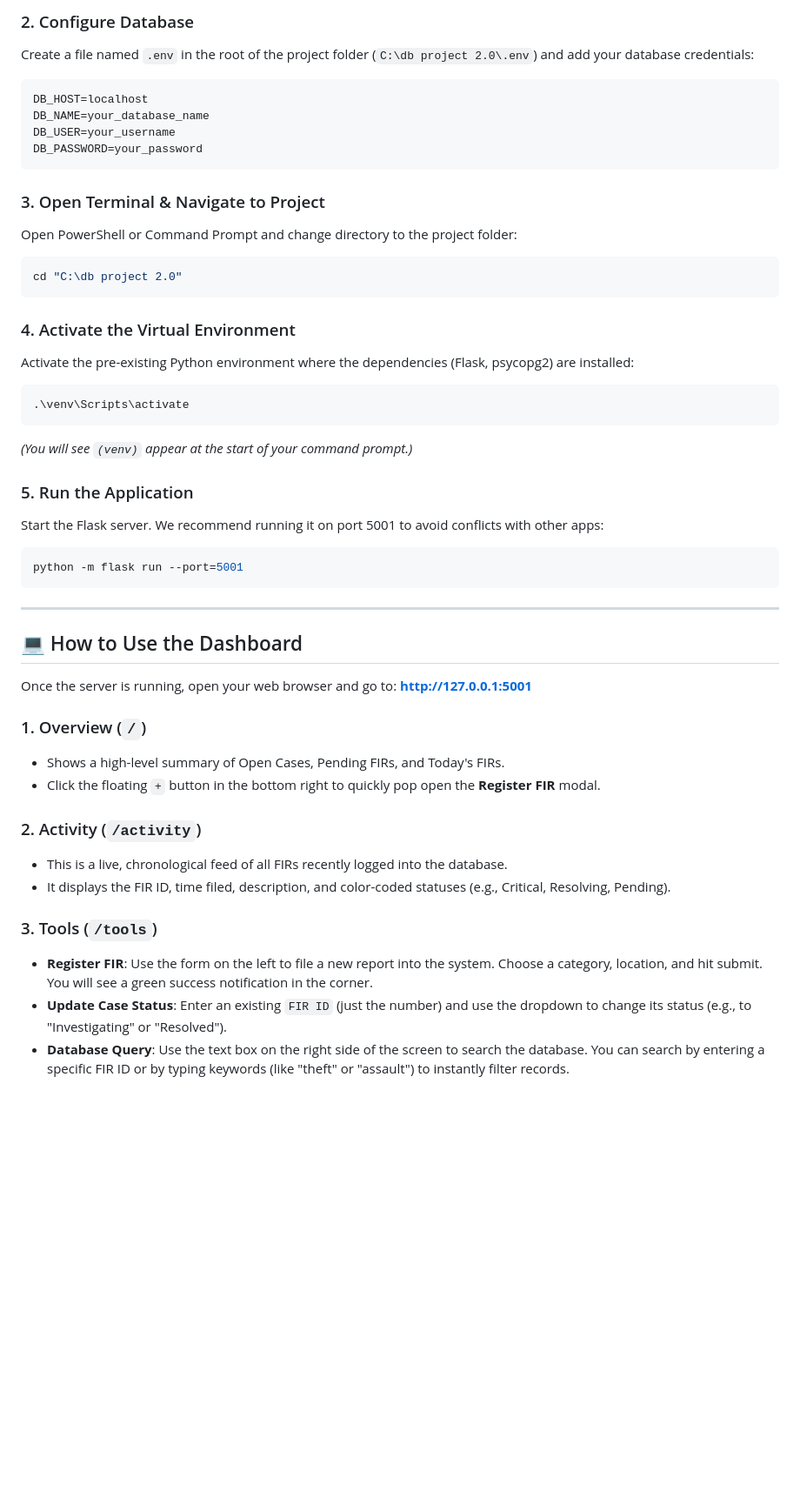
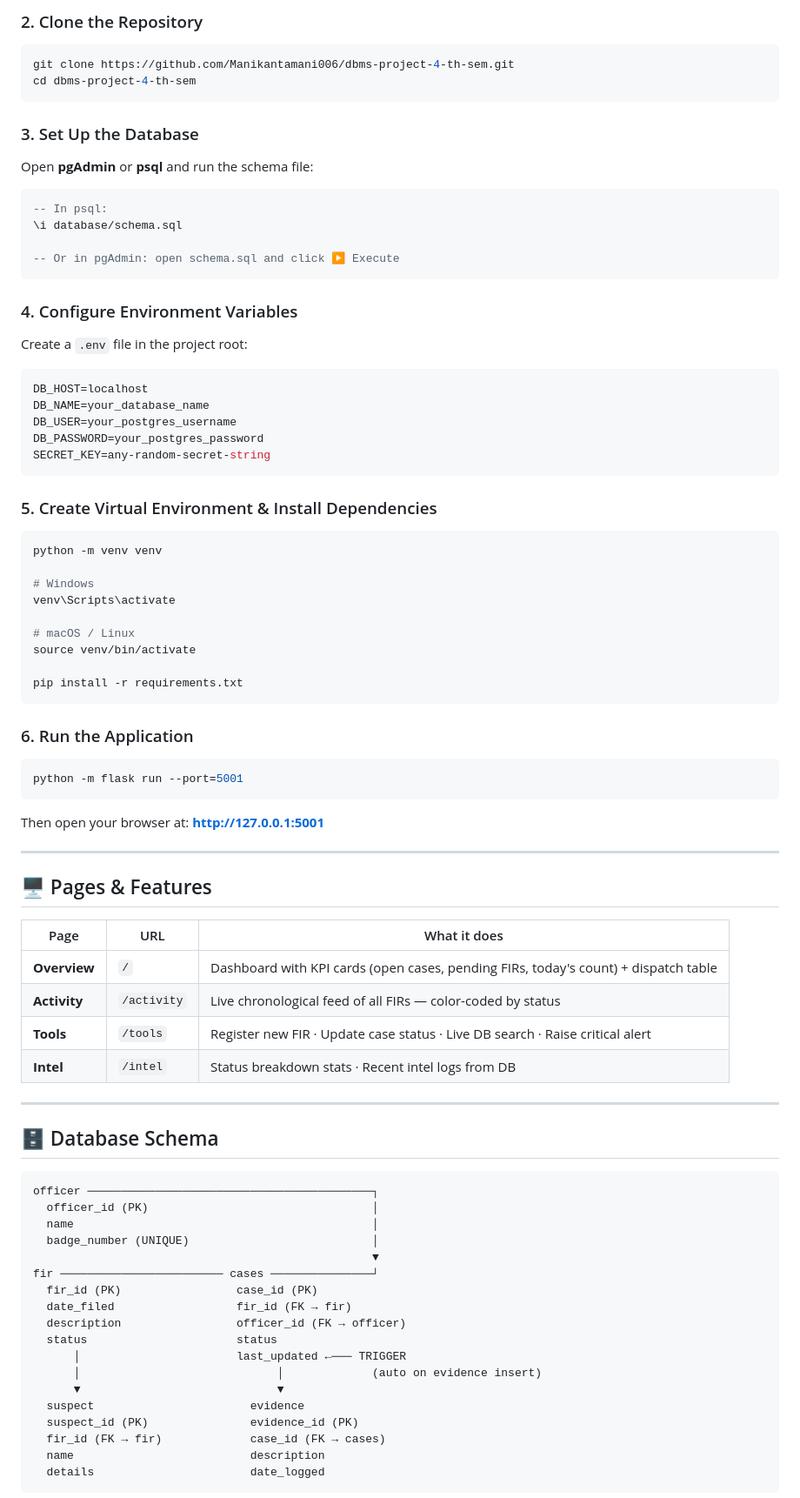
Before and after one commit to Manikantamani006/dbms-project-4-th-sem, a Markdown page: README.md, the part around one of its changes. Shown at 87% size. Rendered like a GitHub page; blank space fills up the shorter version.

Commit message:
docs: redesign README with ASCII banner, file tree, architecture diagram, DB schema diagram

````diff
--- a/README.md
+++ b/README.md
@@ -15,48 +103,82 @@ This system uses a **Python Flask backend** with a **PostgreSQL database** and f
 
-### 2. Configure Database
-Create a file named `.env` in the root of the project folder (`C:\db project 2.0\.env`) and add your database credentials:
+### 2. Clone the Repository
+```bash
+git clone https://github.com/Manikantamani006/dbms-project-4-th-sem.git
+cd dbms-project-4-th-sem
+```
+
+### 3. Set Up the Database
+Open **pgAdmin** or **psql** and run the schema file:
+```sql
+-- In psql:
+\i database/schema.sql
+
+-- Or in pgAdmin: open schema.sql and click ▶ Execute
+```
+
+### 4. Configure Environment Variables
+Create a `.env` file in the project root:
 ```env
 DB_HOST=localhost
 DB_NAME=your_database_name
-DB_USER=your_username
-DB_PASSWORD=your_password
+DB_USER=your_postgres_username
+DB_PASSWORD=your_postgres_password
+SECRET_KEY=any-random-secret-string
 ```
 
-### 3. Open Terminal & Navigate to Project
-Open PowerShell or Command Prompt and change directory to the project folder:
-```powershell
-cd "C:\db project 2.0"
+### 5. Create Virtual Environment & Install Dependencies
+```bash
+python -m venv venv
+
+# Windows
+venv\Scripts\activate
+
+# macOS / Linux
+source venv/bin/activate
+
+pip install -r requirements.txt
 ```
 
-### 4. Activate the Virtual Environment
-Activate the pre-existing Python environment where the dependencies (Flask, psycopg2) are installed:
-```powershell
-.\venv\Scripts\activate
-```
-*(You will see `(venv)` appear at the start of your command prompt.)*
-
-### 5. Run the Application
-Start the Flask server. We recommend running it on port 5001 to avoid conflicts with other apps:
-```powershell
+### 6. Run the Application
+```bash
 python -m flask run --port=5001
 ```
 
+Then open your browser at: **[http://127.0.0.1:5001](http://127.0.0.1:5001)**
+
 ---
 
-## 💻 How to Use the Dashboard
+## 🖥️ Pages & Features
 
-Once the server is running, open your web browser and go to: **[http://127.0.0.1:5001](http://127.0.0.1:5001)**
+| Page | URL | What it does |
+|---|---|---|
+| **Overview** | `/` | Dashboard with KPI cards (open cases, pending FIRs, today's count) + dispatch table |
+| **Activity** | `/activity` | Live chronological feed of all FIRs — color-coded by status |
+| **Tools** | `/tools` | Register new FIR · Update case status · Live DB search · Raise critical alert |
+| **Intel** | `/intel` | Status breakdown stats · Recent intel logs from DB |
 
-### 1. Overview (`/`)
-- Shows a high-level summary of Open Cases, Pending FIRs, and Today's FIRs.
-- Click the floating `+` button in the bottom right to quickly pop open the **Register FIR** modal.
+---
 
-### 2. Activity (`/activity`)
-- This is a live, chronological feed of all FIRs recently logged into the database.
-- It displays the FIR ID, time filed, description, and color-coded statuses (e.g., Critical, Resolving, Pending).
+## 🗄️ Database Schema
 
-### 3. Tools (`/tools`)
-- **Register FIR**: Use the form on the left to file a new report into the system. Choose a category, location, and hit submit. You will see a green success notification in the corner.
-- **Update Case Status**: Enter an existing `FIR ID` (just the number) and use the dropdown to change its status (e.g., to "Investigating" or "Resolved").
-- **Database Query**: Use the text box on the right side of the screen to search the database. You can search by entering a specific FIR ID or by typing keywords (like "theft" or "assault") to instantly filter records.
+```
+officer ──────────────────────────────────────────┐
+  officer_id (PK)                                 │
+  name                                            │
+  badge_number (UNIQUE)                           │
+                                                  ▼
+fir ──────────────────────── cases ───────────────┘
+  fir_id (PK)                 case_id (PK)
+  date_filed                  fir_id (FK → fir)
+  description                 officer_id (FK → officer)
+  status                      status
+      │                       last_updated ←─── TRIGGER
+      │                             │             (auto on evidence insert)
+      ▼                             ▼
+  suspect                       evidence
+  suspect_id (PK)               evidence_id (PK)
+  fir_id (FK → fir)             case_id (FK → cases)
+  name                          description
+  details                       date_logged
+```
 
````
Also changed, not shown: other parts of README.md (+119 -12 lines).
